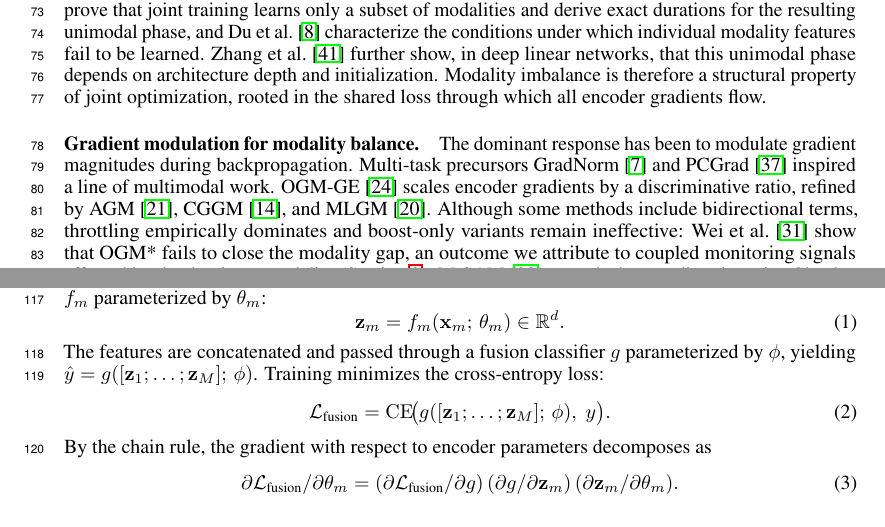
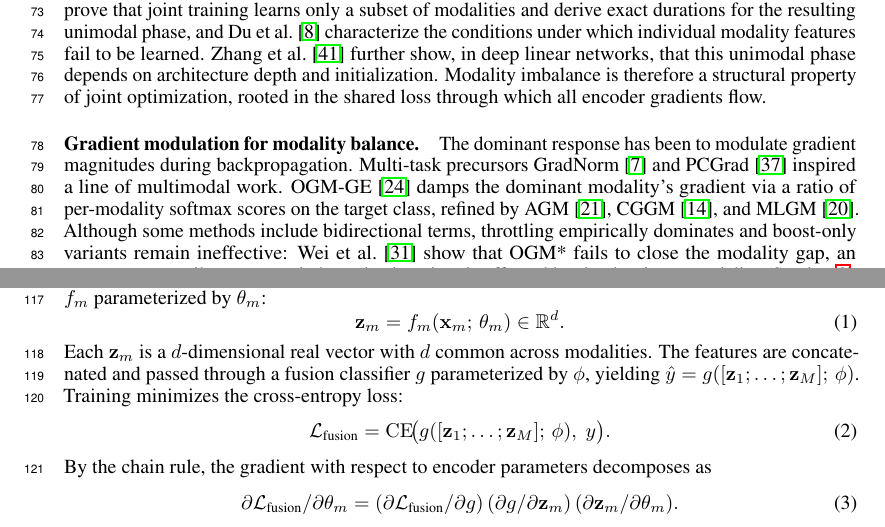
Before and after one commit to VuVoCodes/AsynchronousFunction, a LaTeX paper (Manuscript/main.tex): two parts of pages 2 and 3 of 27, joined at a grey line, cut so that both start at the same text. Compiled offline with pdfLaTeX.

Commit message:
fix equation 1 R^d

```diff
--- a/Manuscript/main.tex
+++ b/Manuscript/main.tex
@@ -159,7 +159,7 @@ Jointly trained multimodal networks frequently underperform their best unimodal
 % Cite: chen2018gradnorm, yu2020pcgrad, peng2022ogmge, li2023agm, guo2024cggm, kontras2024mlgm
 % 5-6 sentences.
 
-The dominant response has been to modulate gradient magnitudes during backpropagation. Multi-task precursors GradNorm~\citep{chen2018gradnorm} and PCGrad~\citep{yu2020pcgrad} inspired a line of multimodal work. OGM-GE~\citep{peng2022ogmge} scales encoder gradients by a discriminative ratio, refined by AGM~\citep{li2023agm}, CGGM~\citep{guo2024cggm}, and MLGM~\citep{kontras2024mlgm}. Although some methods include bidirectional terms, throttling empirically dominates and boost-only variants remain ineffective: \citet{wei2024opm} show that OGM* fails to close the modality gap, an outcome we attribute to coupled monitoring signals effected by the dominant modality (Section~\ref{sec:method}). M-SAM~\citep{nowdeh2025msam} extends the paradigm by using Shapley attribution to identify the dominant modality and applying sharpness-aware perturbation, inheriting the same coupled-monitoring limitation.
+The dominant response has been to modulate gradient magnitudes during backpropagation. Multi-task precursors GradNorm~\citep{chen2018gradnorm} and PCGrad~\citep{yu2020pcgrad} inspired a line of multimodal work. OGM-GE~\citep{peng2022ogmge} damps the dominant modality's gradient via a ratio of per-modality softmax scores on the target class, refined by AGM~\citep{li2023agm}, CGGM~\citep{guo2024cggm}, and MLGM~\citep{kontras2024mlgm}. Although some methods include bidirectional terms, throttling empirically dominates and boost-only variants remain ineffective: \citet{wei2024opm} show that OGM* fails to close the modality gap, an outcome we attribute to coupled monitoring signals effected by the dominant modality (Section~\ref{sec:method}). M-SAM~\citep{nowdeh2025msam} extends the paradigm by using Shapley attribution to identify the dominant modality and applying sharpness-aware perturbation, inheriting the same coupled-monitoring limitation.
 
 
 % --- 2.3: Beyond gradient modulation ---
@@ -223,7 +223,7 @@ Given $M$ modalities, each input $\mathbf{x}_m$ ($m \in \{1,\ldots,M\}$) is proc
 \mathbf{z}_m = \encoder_m(\mathbf{x}_m;\,\theta_m) \in \mathbb{R}^d.
 \end{equation}
 %
-The features are concatenated and passed through a fusion classifier $g$ parameterized by $\phi$, yielding $\hat{y} = g([\mathbf{z}_1;\ldots;\mathbf{z}_M];\,\phi)$. Training minimizes the cross-entropy loss:
+Each $\mathbf{z}_m$ is a $d$-dimensional real vector with $d$ common across modalities. The features are concatenated and passed through a fusion classifier $g$ parameterized by $\phi$, yielding $\hat{y} = g([\mathbf{z}_1;\ldots;\mathbf{z}_M];\,\phi)$. Training minimizes the cross-entropy loss:
 %
 \begin{equation}
 \label{eq:joint_loss}
```
Also changed, not shown: Manuscript/main.tex (2 more changed lines).
